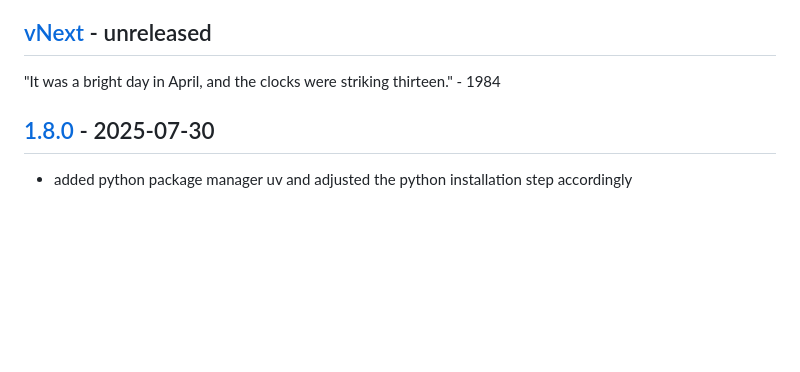
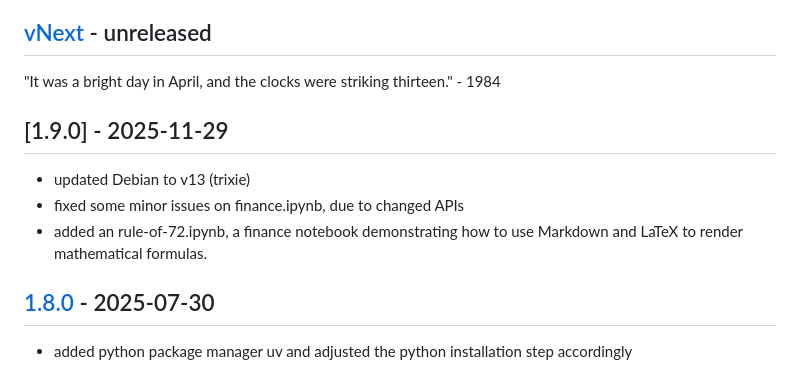
Before and after one commit to jakoch/jupyter-devbox, a Markdown page: CHANGELOG.md, the part around the change printed below. GitHub-like rendering; blank space fills up the shorter version.

Commit message:
Release v1.9.0

```diff
--- a/CHANGELOG.md
+++ b/CHANGELOG.md
@@ -10,6 +10,13 @@ and this project adheres to [Semantic Versioning](https://semver.org/spec/v2.0.0
 ## [vNext] - unreleased
 
 "It was a bright day in April, and the clocks were striking thirteen." - 1984
+
+## [1.9.0] - 2025-11-29
+
+- updated Debian to v13 (trixie)
+- fixed some minor issues on finance.ipynb, due to changed APIs
+- added an rule-of-72.ipynb, a finance notebook demonstrating how to use Markdown
+  and LaTeX to render mathematical formulas.
 
 ## [1.8.0] - 2025-07-30
 
```
Also changed, not shown: other parts of CHANGELOG.md (+2 -1 lines).
